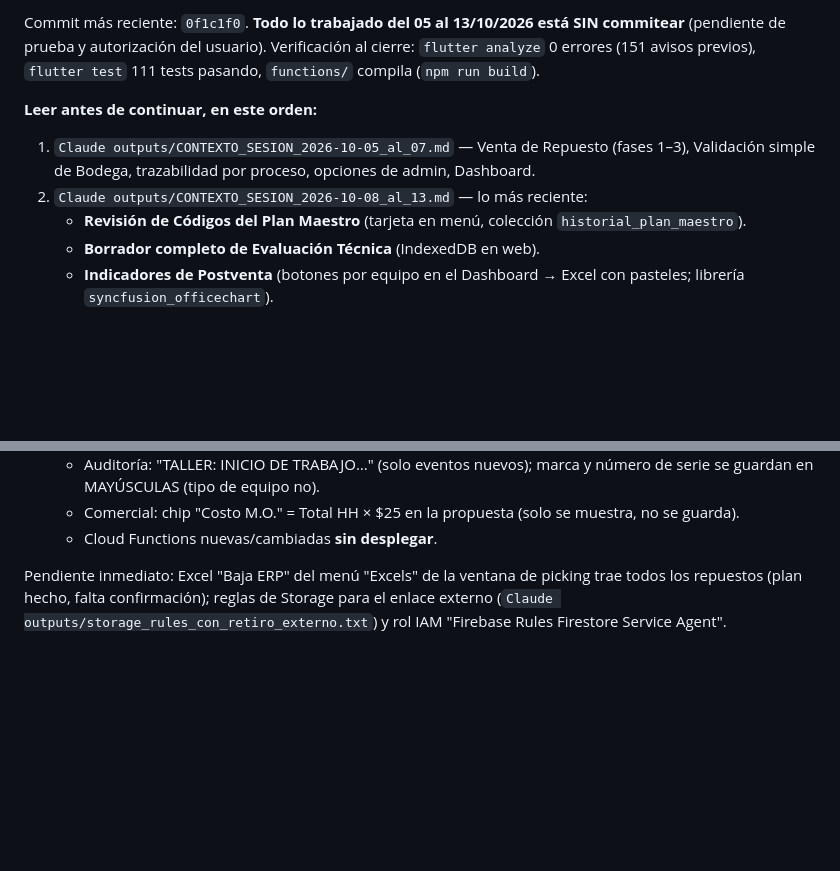
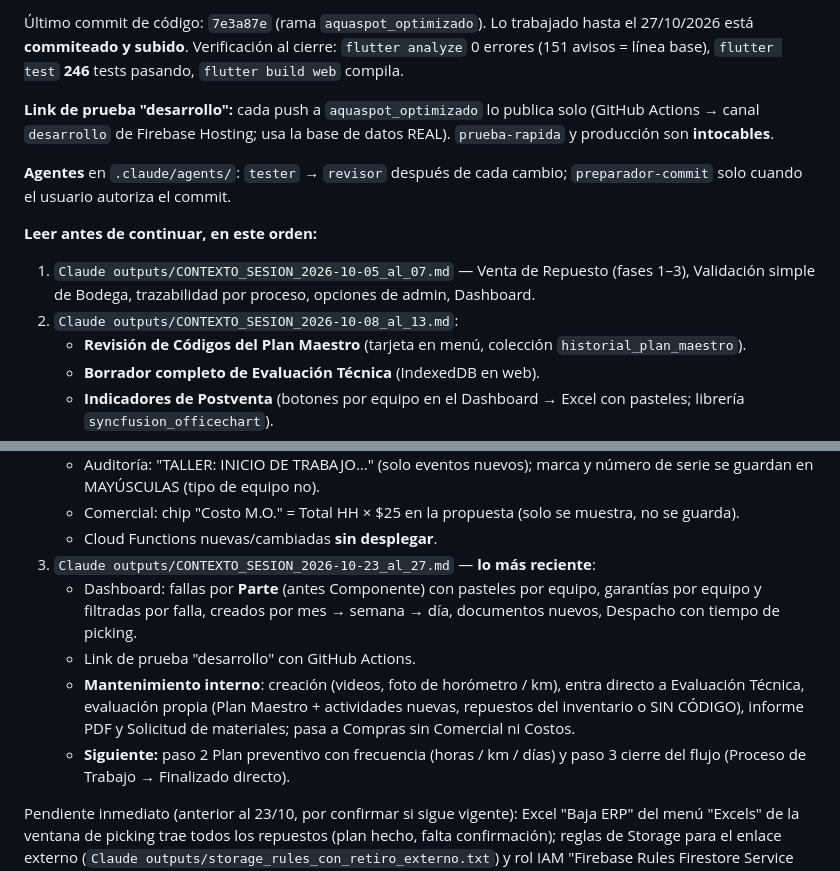
Before and after one commit to Johnnyafc/AQUASPOT, a Markdown page: CLAUDE.md, 2 parts joined by grey strips. Drawn GitHub-style; blank space fills up the shorter version.

```diff
--- a/CLAUDE.md
+++ b/CLAUDE.md
@@ -66,14 +66,21 @@ arranque con la misma memoria, sin tener que repetir todo desde cero.
 
-Commit más reciente: `0f1c1f0`. **Todo lo trabajado del 05 al 13/10/2026
-está SIN commitear** (pendiente de prueba y autorización del usuario).
-Verificación al cierre: `flutter analyze` 0 errores (151 avisos previos),
-`flutter test` 111 tests pasando, `functions/` compila (`npm run build`).
+Último commit de código: `7e3a87e` (rama `aquaspot_optimizado`). Lo trabajado
+hasta el 27/10/2026 está **commiteado y subido**. Verificación al cierre:
+`flutter analyze` 0 errores (151 avisos = línea base), `flutter test`
+**246** tests pasando, `flutter build web` compila.
+
+**Link de prueba "desarrollo":** cada push a `aquaspot_optimizado` lo
+publica solo (GitHub Actions → canal `desarrollo` de Firebase Hosting; usa la
+base de datos REAL). `prueba-rapida` y producción son **intocables**.
+
+**Agentes** en `.claude/agents/`: `tester` → `revisor` después de cada cambio;
+`preparador-commit` solo cuando el usuario autoriza el commit.
 
 **Leer antes de continuar, en este orden:**
 1. `Claude outputs/CONTEXTO_SESION_2026-10-05_al_07.md` — Venta de Repuesto
    (fases 1–3), Validación simple de Bodega, trazabilidad por proceso,
    opciones de admin, Dashboard.
-2. `Claude outputs/CONTEXTO_SESION_2026-10-08_al_13.md` — lo más reciente:
+2. `Claude outputs/CONTEXTO_SESION_2026-10-08_al_13.md`:
    - **Revisión de Códigos del Plan Maestro** (tarjeta en menú, colección
      `historial_plan_maestro`).
    - **Borrador completo de Evaluación Técnica** (IndexedDB en web).
@@ -94,8 +101,19 @@ Verificación al cierre: `flutter analyze` 0 errores (151 avisos previos),
    - Comercial: chip "Costo M.O." = Total HH × $25 en la propuesta (solo
      se muestra, no se guarda).
    - Cloud Functions nuevas/cambiadas **sin desplegar**.
+3. `Claude outputs/CONTEXTO_SESION_2026-10-23_al_27.md` — **lo más reciente**:
+   - Dashboard: fallas por **Parte** (antes Componente) con pasteles por
+     equipo, garantías por equipo y filtradas por falla, creados por mes →
+     semana → día, documentos nuevos, Despacho con tiempo de picking.
+   - Link de prueba "desarrollo" con GitHub Actions.
+   - **Mantenimiento interno**: creación (videos, foto de horómetro / km),
+     entra directo a Evaluación Técnica, evaluación propia (Plan Maestro +
+     actividades nuevas, repuestos del inventario o SIN CÓDIGO), informe PDF
+     y Solicitud de materiales; pasa a Compras sin Comercial ni Costos.
+   - **Siguiente:** paso 2 Plan preventivo con frecuencia (horas / km / días)
+     y paso 3 cierre del flujo (Proceso de Trabajo → Finalizado directo).
 
-Pendiente inmediato: Excel "Baja ERP" del menú "Excels" de la ventana de
+Pendiente inmediato (anterior al 23/10, por confirmar si sigue vigente): Excel "Baja ERP" del menú "Excels" de la ventana de
 picking trae todos los repuestos (plan hecho, falta confirmación); reglas de
 Storage para el enlace externo (`Claude outputs/storage_rules_con_retiro_externo.txt`)
 y rol IAM "Firebase Rules Firestore Service Agent".
```
Also changed, not shown: other parts of CLAUDE.md (+1 -1 lines), Claude outputs/CONTEXTO_SESION_2026-10-23_al_27.md (added, +166 -0 lines).
